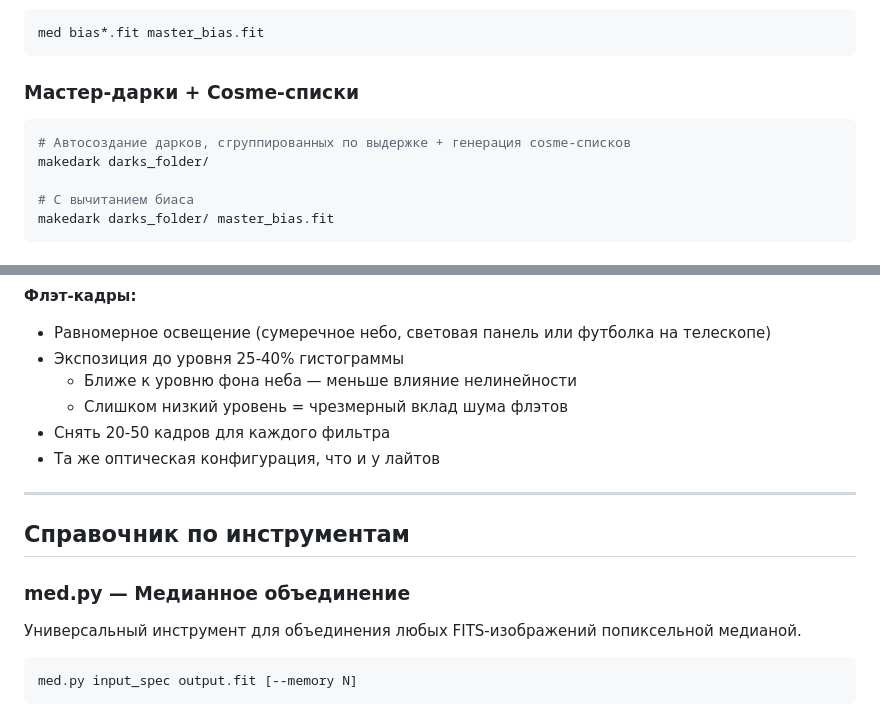
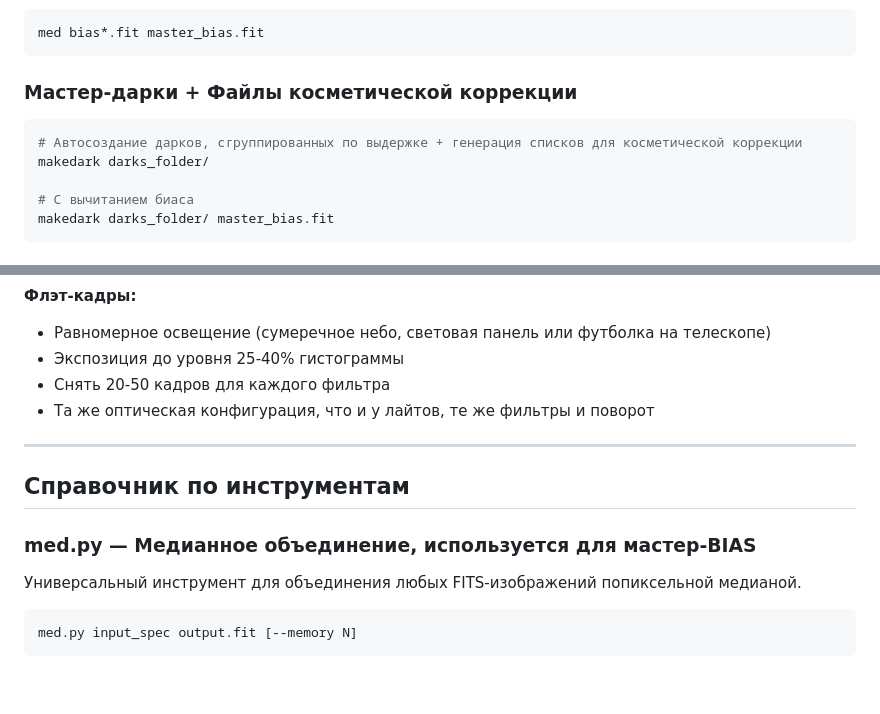
Before and after one commit to Igor-FP/pulsar, a Markdown page: docs/ru/MASTER_FRAMES.md, 2 parts joined by grey strips. Rendered like a GitHub page; blank space fills up the shorter version.

Commit message:
Revise MASTER_FRAMES.md for clarity and updates
Updated the guide for creating calibration master frames, including bias, dark, flat frames, and cosmetic correction lists using PULSAR tools.

````diff
--- a/docs/ru/MASTER_FRAMES.md
+++ b/docs/ru/MASTER_FRAMES.md
@@ -12,10 +12,10 @@
 med bias*.fit master_bias.fit
 ```
 
-### Мастер-дарки + Cosme-списки
+### Мастер-дарки + Файлы косметической коррекции
 
 ```bash
-# Автосоздание дарков, сгруппированных по выдержке + генерация cosme-списков
+# Автосоздание дарков, сгруппированных по выдержке + генерация списков для косметической коррекции
 makedark darks_folder/
 
 # С вычитанием биаса
@@ -66,16 +66,14 @@ make_cosme master_dark.fit cosme.lst
 **Флэт-кадры:**
 - Равномерное освещение (сумеречное небо, световая панель или футболка на телескопе)
 - Экспозиция до уровня 25-40% гистограммы
-  - Ближе к уровню фона неба — меньше влияние нелинейности
-  - Слишком низкий уровень = чрезмерный вклад шума флэтов
 - Снять 20-50 кадров для каждого фильтра
-- Та же оптическая конфигурация, что и у лайтов
+- Та же оптическая конфигурация, что и у лайтов, те же фильтры и поворот
 
 ---
 
 ## Справочник по инструментам
 
-### med.py — Медианное объединение
+### med.py — Медианное объединение, используется для мастер-BIAS
 
 Универсальный инструмент для объединения любых FITS-изображений попиксельной медианой.
 
````
